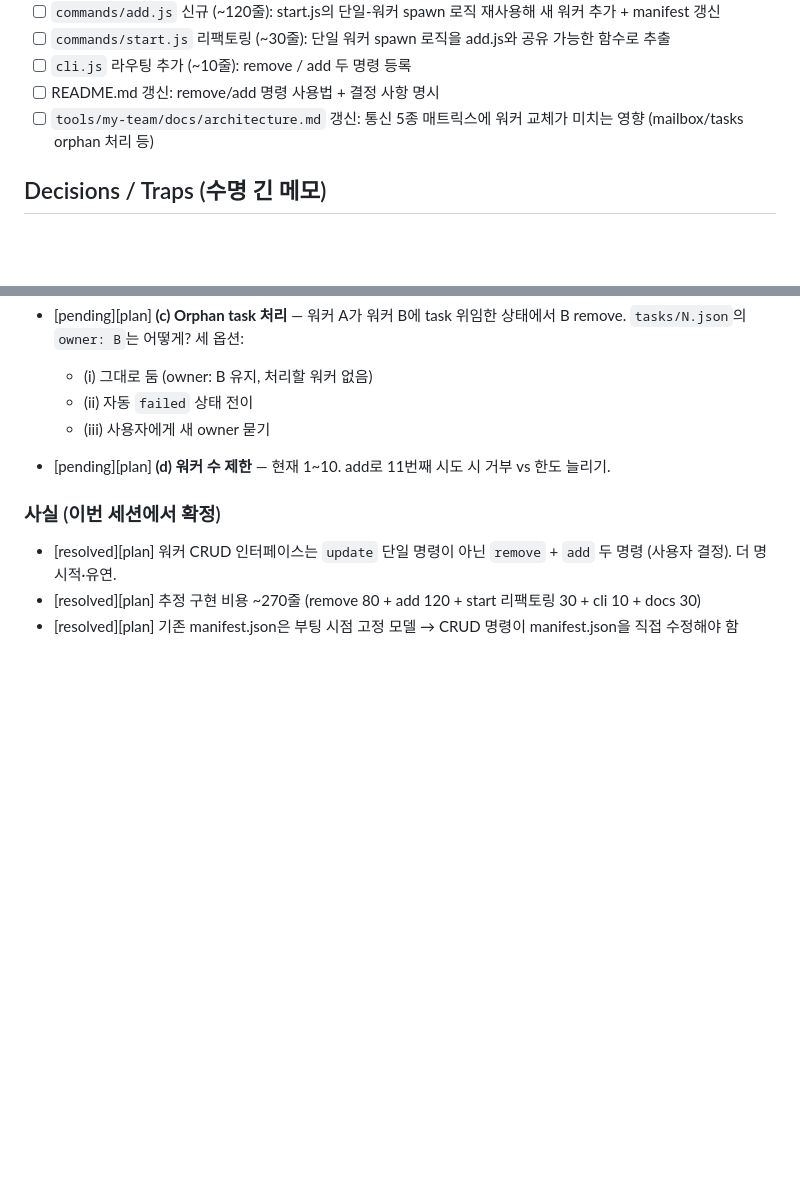
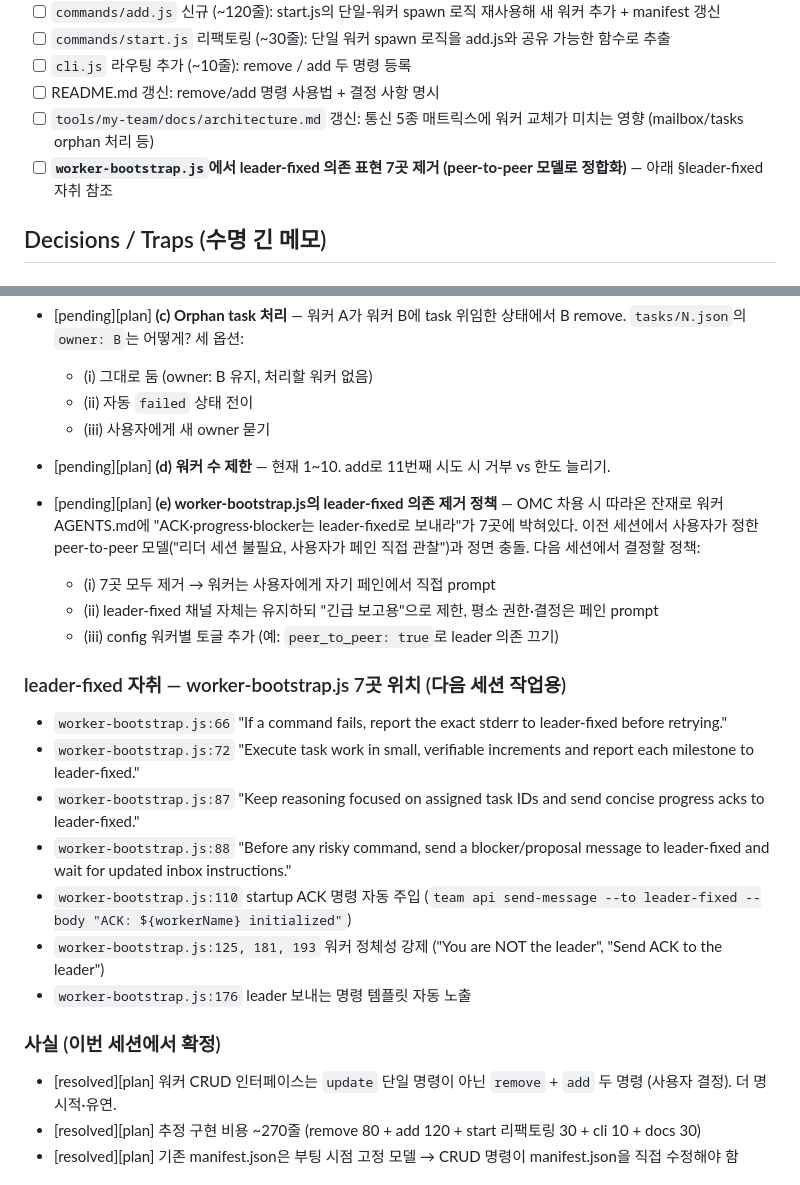
Before and after one commit to jdalma/my-claude-plugin, a Markdown page: features/teams-worker-crud/task-index.md, 2 parts joined by grey strips. GitHub-like rendering; blank space fills up the shorter version.

Commit message:
chore(handoff): add leader-fixed dependency cleanup to teams-worker-crud
worker-bootstrap.js가 OMC에서 차용한 leader-fixed 의존 표현 7곳이
이전 세션에서 사용자가 정한 peer-to-peer 모델과 충돌. 사용자가 워커
페인을 직접 관찰하며 권한 prompt를 받는 흐름과 달리, 현재 워커
AGENTS.md는 "ACK·progress·blocker를 leader-fixed로 보내라"고 강제.

이번 세션에서는 발견·기록까지만. 정책 결정과 실제 코드 수정은 다음
세션에서 teams-worker-crud와 함께 진행.

- features/teams-worker-crud/task-index.md TODO 섹션에 작업 항목 추가
- ## Decisions 섹션에 결정 (e) 추가 — 7곳 제거 정책 3가지 옵션
- worker-bootstrap.js의 leader-fixed 자취 7곳 위치 명시 (L66, L72, L87,
  L88, L110, L125+181+193, L176) — 다음 세션 작업 시 위치 빠르게 찾기

.claude/handoff/2026-05-14-main.md (gitignore되어 push 안 됨)에도 같은
이슈를 Blocked By (e)로 추가 — 다음 세션 takeover가 결정 4건 → 5건으로
인지.

Co-Authored-By: Claude Opus 4.7 (1M context) <noreply@anthropic.com>

```diff
--- a/features/teams-worker-crud/task-index.md
+++ b/features/teams-worker-crud/task-index.md
@@ -23,6 +23,7 @@ plan_status: not_run
 - [ ] `cli.js` 라우팅 추가 (~10줄): remove / add 두 명령 등록
 - [ ] README.md 갱신: remove/add 명령 사용법 + 결정 사항 명시
 - [ ] `tools/my-team/docs/architecture.md` 갱신: 통신 5종 매트릭스에 워커 교체가 미치는 영향 (mailbox/tasks orphan 처리 등)
+- [ ] **`worker-bootstrap.js`에서 leader-fixed 의존 표현 7곳 제거 (peer-to-peer 모델로 정합화)** — 아래 §leader-fixed 자취 참조
 
 ## Decisions / Traps (수명 긴 메모)
 
@@ -43,6 +44,21 @@ plan_status: not_run
 
 - [pending][plan] **(d) 워커 수 제한** — 현재 1~10. add로 11번째 시도 시 거부 vs 한도 늘리기.
 
+- [pending][plan] **(e) worker-bootstrap.js의 leader-fixed 의존 제거 정책** — OMC 차용 시 따라온 잔재로 워커 AGENTS.md에 "ACK·progress·blocker는 leader-fixed로 보내라"가 7곳에 박혀있다. 이전 세션에서 사용자가 정한 peer-to-peer 모델("리더 세션 불필요, 사용자가 페인 직접 관찰")과 정면 충돌. 다음 세션에서 결정할 정책:
+  - (i) 7곳 모두 제거 → 워커는 사용자에게 자기 페인에서 직접 prompt
+  - (ii) leader-fixed 채널 자체는 유지하되 "긴급 보고용"으로 제한, 평소 권한·결정은 페인 prompt
+  - (iii) config 워커별 토글 추가 (예: `peer_to_peer: true`로 leader 의존 끄기)
+
+### leader-fixed 자취 — worker-bootstrap.js 7곳 위치 (다음 세션 작업용)
+
+- `worker-bootstrap.js:66` "If a command fails, report the exact stderr to leader-fixed before retrying."
+- `worker-bootstrap.js:72` "Execute task work in small, verifiable increments and report each milestone to leader-fixed."
+- `worker-bootstrap.js:87` "Keep reasoning focused on assigned task IDs and send concise progress acks to leader-fixed."
+- `worker-bootstrap.js:88` "Before any risky command, send a blocker/proposal message to leader-fixed and wait for updated inbox instructions."
+- `worker-bootstrap.js:110` startup ACK 명령 자동 주입 (`team api send-message --to leader-fixed --body "ACK: ${workerName} initialized"`)
+- `worker-bootstrap.js:125, 181, 193` 워커 정체성 강제 ("You are NOT the leader", "Send ACK to the leader")
+- `worker-bootstrap.js:176` leader 보내는 명령 템플릿 자동 노출
+
 ### 사실 (이번 세션에서 확정)
 
 - [resolved][plan] 워커 CRUD 인터페이스는 `update` 단일 명령이 아닌 `remove` + `add` 두 명령 (사용자 결정). 더 명시적·유연.
```
